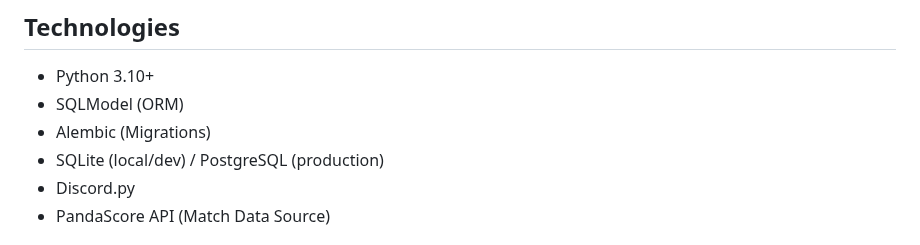
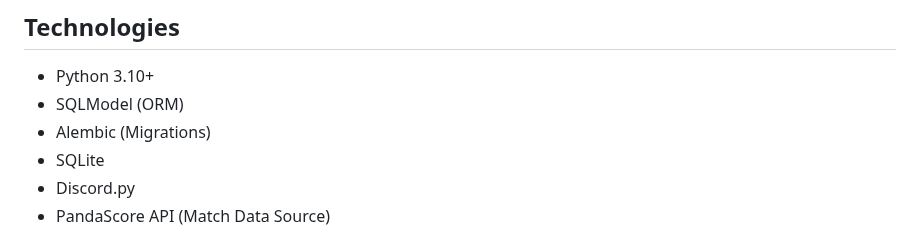
Before and after one commit to WxboySuper/Esports-Pickem-Discord-Bot, a Markdown page: ARCHITECTURE.md, the part around the change. GitHub-like rendering.

```diff
--- a/ARCHITECTURE.md
+++ b/ARCHITECTURE.md
@@ -9,7 +9,7 @@ High-level description of the bot, its purpose, and key components.
 - Python 3.10+
 - SQLModel (ORM)
 - Alembic (Migrations)
-- SQLite (local/dev) / PostgreSQL (production)
+- SQLite
 - Discord.py
 - PandaScore API (Match Data Source)
 
```
Also changed, not shown: AGENTS.md (+2 -1 lines).
